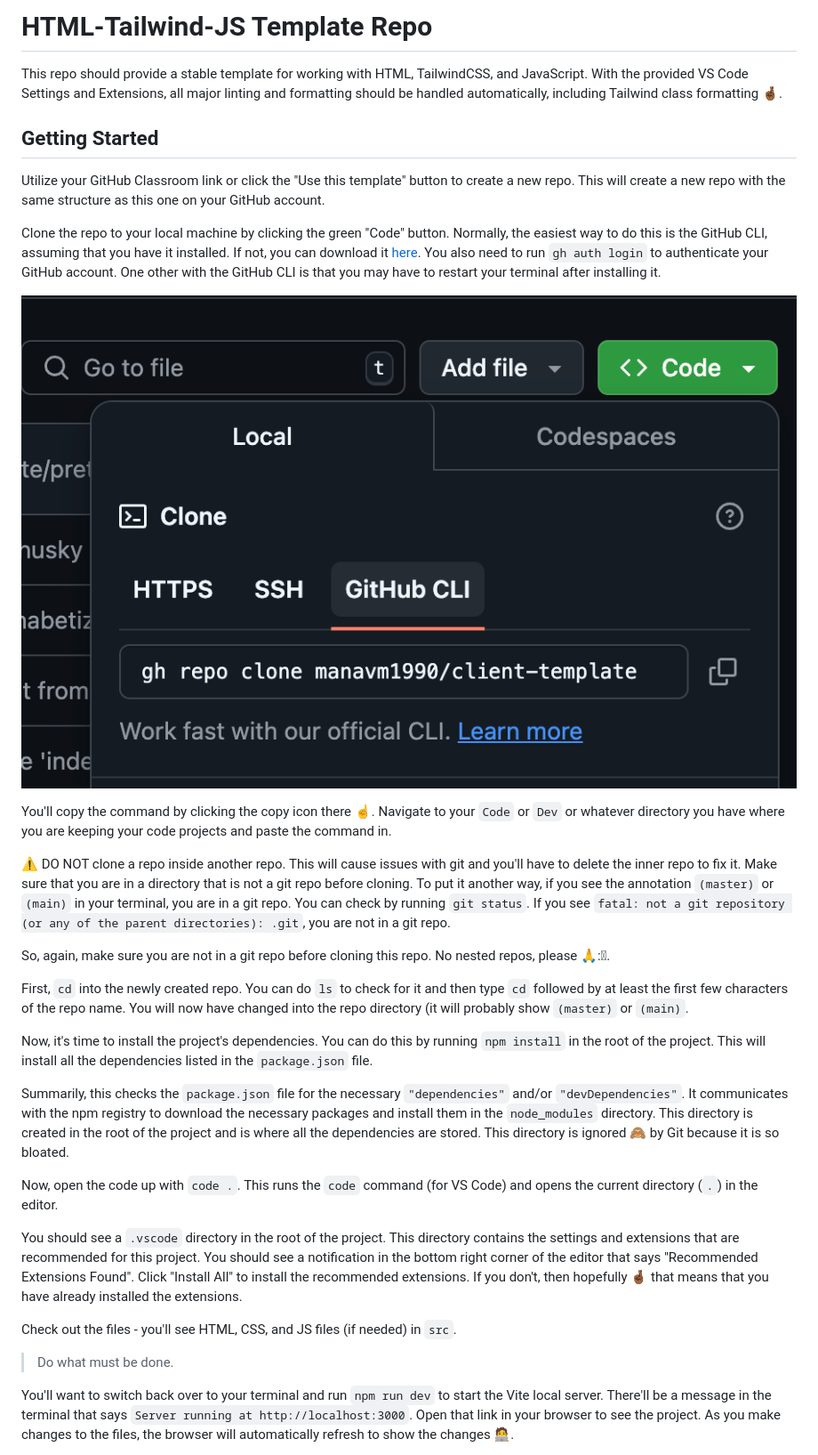
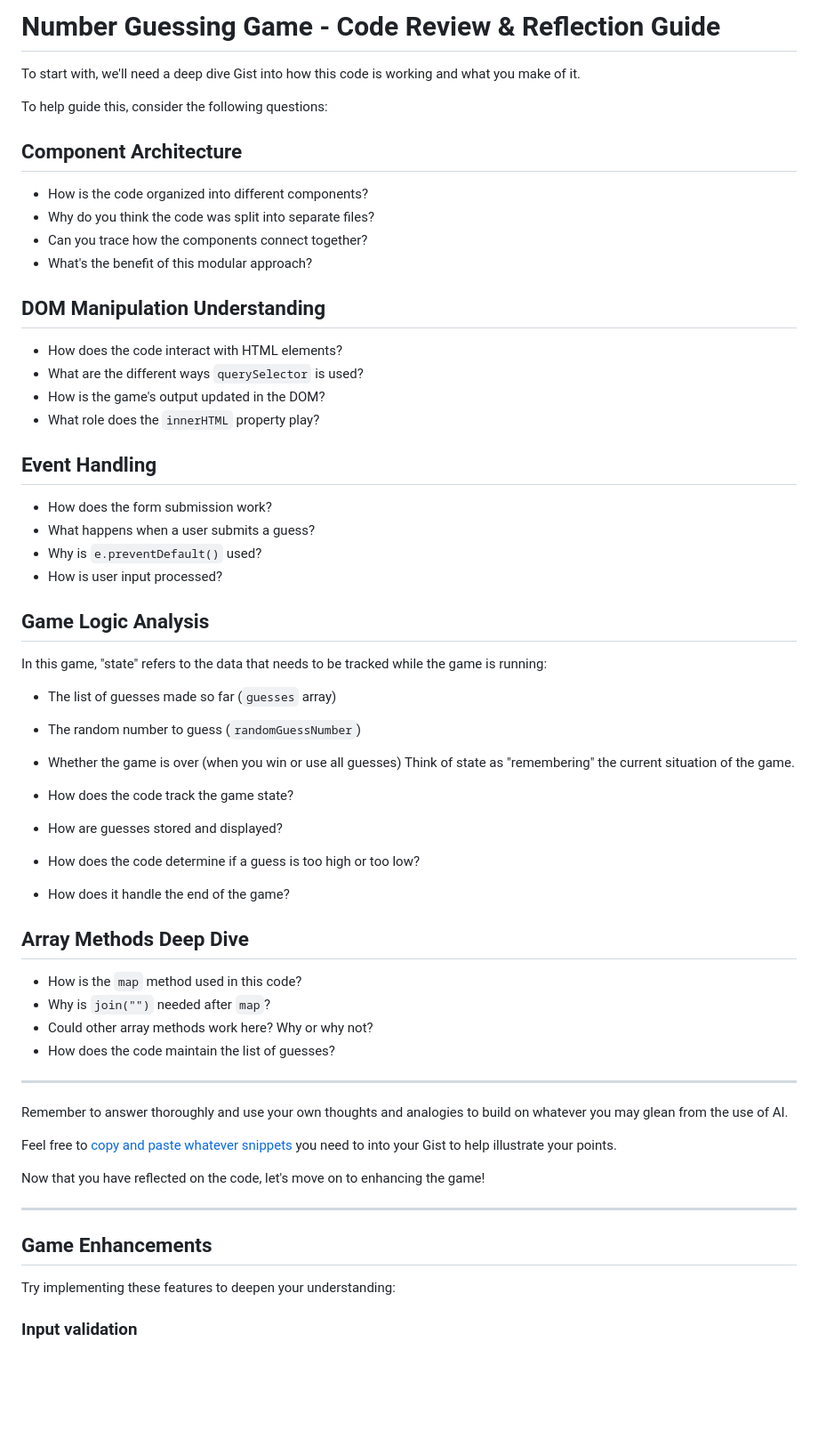
Before and after one commit to SWIC-Web-Dev/number-guessing-game, a Markdown page: README.md, the part around the change printed below. Shown: that part at 89% size. GitHub-like rendering; blank space fills up the shorter version.

```diff
--- a/README.md
+++ b/README.md
@@ -1,34 +1,64 @@
-# HTML-Tailwind-JS Template Repo
+# Number Guessing Game - Code Review & Reflection Guide
 
-This repo should provide a stable template for working with HTML, TailwindCSS, and JavaScript. With the provided VS Code Settings and Extensions, all major linting and formatting should be handled automatically, including Tailwind class formatting 🤞🏾.
+To start with, we'll need a deep dive Gist into how this code is working and what you make of it.
 
-## Getting Started
+To help guide this, consider the following questions:
 
-Utilize your GitHub Classroom link or click the "Use this template" button to create a new repo. This will create a new repo with the same structure as this one on your GitHub account.
+## Component Architecture
 
-Clone the repo to your local machine by clicking the green "Code" button. Normally, the easiest way to do this is the GitHub CLI, assuming that you have it installed. If not, you can download it [here](https://cli.github.com/). You also need to run `gh auth login` to authenticate your GitHub account. One other with the GitHub CLI is that you may have to restart your terminal after installing it.
+- How is the code organized into different components?
+- Why do you think the code was split into separate files?
+- Can you trace how the components connect together?
+- What's the benefit of this modular approach?
 
-![Clone the repo with GitHub CLI](./clone.png)
+## DOM Manipulation Understanding
 
-You'll copy the command by clicking the copy icon there ☝️. Navigate to your `Code` or `Dev` or whatever directory you have where you are keeping your code projects and paste the command in.
+- How does the code interact with HTML elements?
+- What are the different ways `querySelector` is used?
+- How is the game's output updated in the DOM?
+- What role does the `innerHTML` property play?
 
-⚠️ DO NOT clone a repo inside another repo. This will cause issues with git and you'll have to delete the inner repo to fix it. Make sure that you are in a directory that is not a git repo before cloning. To put it another way, if you see the annotation `(master)` or `(main)` in your terminal, you are in a git repo. You can check by running `git status`. If you see `fatal: not a git repository (or any of the parent directories): .git`, you are not in a git repo.
+## Event Handling
 
-So, again, make sure you are not in a git repo before cloning this repo. No nested repos, please 🙏:🏾.
+- How does the form submission work?
+- What happens when a user submits a guess?
+- Why is `e.preventDefault()` used?
+- How is user input processed?
 
-First, `cd` into the newly created repo. You can do `ls` to check for it and then type `cd` followed by at least the first few characters of the repo name. You will now have changed into the repo directory (it will probably show `(master)` or `(main)`.
+## Game Logic Analysis
 
-Now, it's time to install the project's dependencies. You can do this by running `npm install` in the root of the project. This will install all the dependencies listed in the `package.json` file.
+In this game, "state" refers to the data that needs to be tracked while the game is running:
 
-Summarily, this checks the `package.json` file for the necessary `"dependencies"` and/or `"devDependencies"`. It communicates with the npm registry to download the necessary packages and install them in the `node_modules` directory. This directory is created in the root of the project and is where all the dependencies are stored. This directory is ignored 🙈 by Git because it is so bloated.
+- The list of guesses made so far (`guesses` array)
+- The random number to guess (`randomGuessNumber`)
+- Whether the game is over (when you win or use all guesses)
+  Think of state as "remembering" the current situation of the game.
 
-Now, open the code up with `code .`. This runs the `code` command (for VS Code) and opens the current directory (`.`) in the editor.
+- How does the code track the game state?
+- How are guesses stored and displayed?
+- How does the code determine if a guess is too high or too low?
+- How does it handle the end of the game?
 
-You should see a `.vscode` directory in the root of the project. This directory contains the settings and extensions that are recommended for this project. You should see a notification in the bottom right corner of the editor that says "Recommended Extensions Found". Click "Install All" to install the recommended extensions.
-If you don't, then hopefully 🤞🏾 that means that you have already installed the extensions.
+## Array Methods Deep Dive
 
-Check out the files - you'll see HTML, CSS, and JS files (if needed) in `src`.
+- How is the `map` method used in this code?
+- Why is `join("")` needed after `map`?
+- Could other array methods work here? Why or why not?
+- How does the code maintain the list of guesses?
 
-> Do what must be done.
+---
 
-You'll want to switch back over to your terminal and run `npm run dev` to start the Vite local server. There'll be a message in the terminal that says `Server running at http://localhost:3000`. Open that link in your browser to see the project. As you make changes to the files, the browser will automatically refresh to show the changes 🧑‍💻.
+Remember to answer thoroughly and use your own thoughts and analogies to build on whatever you may glean from the use of AI.
+
+Feel free to [copy and paste whatever snippets](https://docs.github.com/en/get-started/writing-on-github/working-with-advanced-formatting/creating-and-highlighting-code-blocks#fenced-code-blocks) you need to into your Gist to help illustrate your points.
+
+Now that you have reflected on the code, let's move on to enhancing the game!
+
+---
+
+## Game Enhancements
+
+Try implementing these features to deepen your understanding:
+
+### Input validation
+
```
Also changed, not shown: other parts of README.md (+150 -0 lines).
